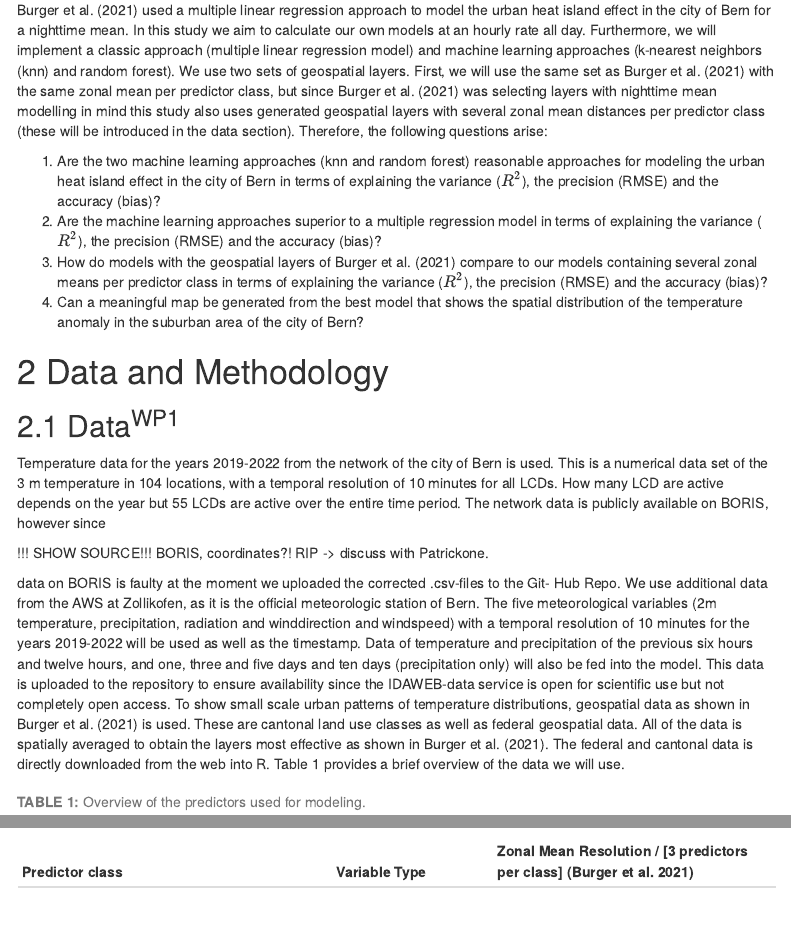
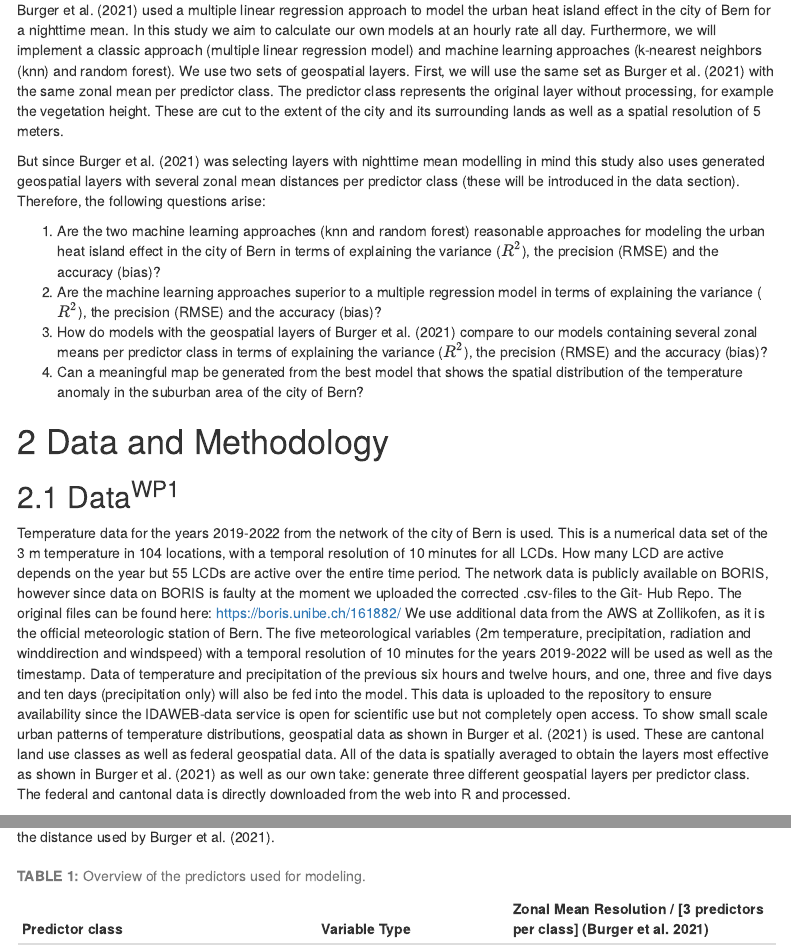
Before and after one commit to Urban-Climate-Unibe/Land_Canton_Bern, an R Markdown document (vignettes/Main.Rmd): the page in a window 1100 px wide, from 1340 px down, and a second part further down, joined at a grey line. Rendered offline with R 4.5, knitr and Pandoc, with nearby package versions; some code elsewhere in the file could not run offline; menus at the side of the page are left out; common packages that the code uses without loading them are loaded.

Commit message:
New text, new stuff nice

```diff
--- a/vignettes/Main.Rmd
+++ b/vignettes/Main.Rmd
@@ -105,8 +105,11 @@ we aim to calculate our own models at an hourly rate all day. Furthermore,
 we will implement a classic approach (multiple linear regression model) and
 machine learning approaches (k-nearest neighbors (knn) and random forest).
 We use two sets of geospatial layers. First, we will use the same set as
-@burger2021 with the same zonal mean per predictor class, but since
-@burger2021 was selecting layers with nighttime mean modelling in mind this
+@burger2021 with the same zonal mean per predictor class. The predictor class
+represents the original layer without processing, for example the vegetation height.
+These are cut to the extent of the city and its surrounding lands as well as a spatial resolution of 5 meters.
+
+But since @burger2021 was selecting layers with nighttime mean modelling in mind this
 study also uses generated geospatial layers with several zonal mean
 distances per predictor class (these will be introduced in the data
 section). Therefore, the following questions arise:
@@ -135,28 +138,31 @@ Bern is used. This is a numerical data set of the 3 m temperature in 104
 locations, with a temporal resolution of 10 minutes for all LCDs. How many
 LCD are active depends on the year but 55 LCDs are active over the entire
 time period. The network data is publicly available on BORIS, however since
+data on BORIS is faulty at the moment we uploaded the corrected .csv-files
+to the Git- Hub Repo. The original files can be found here:
+<https://boris.unibe.ch/161882/> We use additional data from the AWS at
+Zollikofen, as it is the official meteorologic station of Bern. The five
+meteorological variables (2m temperature, precipitation, radiation and
+winddirection and windspeed) with a temporal resolution of 10 minutes for
+the years 2019-2022 will be used as well as the timestamp. Data of
+temperature and precipitation of the previous six hours and twelve hours,
+and one, three and five days and ten days (precipitation only) will also be
+fed into the model. This data is uploaded to the repository to ensure
+availability since the IDAWEB-data service is open for scientific use but
+not completely open access. To show small scale urban patterns of
+temperature distributions, geospatial data as shown in @burger2021 is used.
+These are cantonal land use classes as well as federal geospatial data. All
+of the data is spatially averaged to obtain the layers most effective as
+shown in @burger2021 as well as our own take: generate three different geospatial
+layers per predictor class. The federal and cantonal data is directly downloaded
+from the web into R and processed.
 
-!!! SHOW SOURCE!!! BORIS, coordinates?! RIP -\> discuss with Patrickone.
+Table 1 provides a brief overview of the data we will
+use. Zonal mean resolution is indicated with our owns first and then the distance used by @burger2021.
 
-data on BORIS is faulty at the moment we uploaded the corrected .csv-files
-to the Git- Hub Repo. We use additional data from the AWS at Zollikofen, as
-it is the official meteorologic station of Bern. The five meteorological
-variables (2m temperature, precipitation, radiation and winddirection and
-windspeed) with a temporal resolution of 10 minutes for the years 2019-2022
-will be used as well as the timestamp. Data of temperature and
-precipitation of the previous six hours and twelve hours, and one, three
-and five days and ten days (precipitation only) will also be fed into the
-model. This data is uploaded to the repository to ensure availability since
-the IDAWEB-data service is open for scientific use but not completely open
-access. To show small scale urban patterns of temperature distributions,
-geospatial data as shown in @burger2021 is used. These are cantonal land
-use classes as well as federal geospatial data. All of the data is
-spatially averaged to obtain the layers most effective as shown in
-@burger2021. The federal and cantonal data is directly downloaded from the
-web into R. Table 1 provides a brief overview of the data we will use.
 
 | Predictor class                                                      | Variable Type    | Zonal Mean Resolution / [3 predictors per class] [@burger2021] |
-|-------------------------------|----------------|----------------------------|
+|------------------------------|-------------------|---------------------------|
 | 2m Temperature in °C [Zollikofen] for the time period 2019 - 2022    | Meteorological   | 15 minutes / [1h mean, 6,12,24,72,120 hours rolling mean]      |
 | Precipitation in mm [Zollikofen] for the time period 2019 - 2022     | Meteorological   | 15 minutes / [1h mean, 6,12,24,72,120,240 hours rolling sum]   |
 | Radiation in $W*m^{-2}$ [Zollikofen] for the time period 2019 - 2022 | Meteorological   | 15 minutes / [1h mean]                                         |
```
Also changed, not shown: R/evaluation.R (+10 -3 lines), vignettes/Main.Rmd (39 more changed lines).
